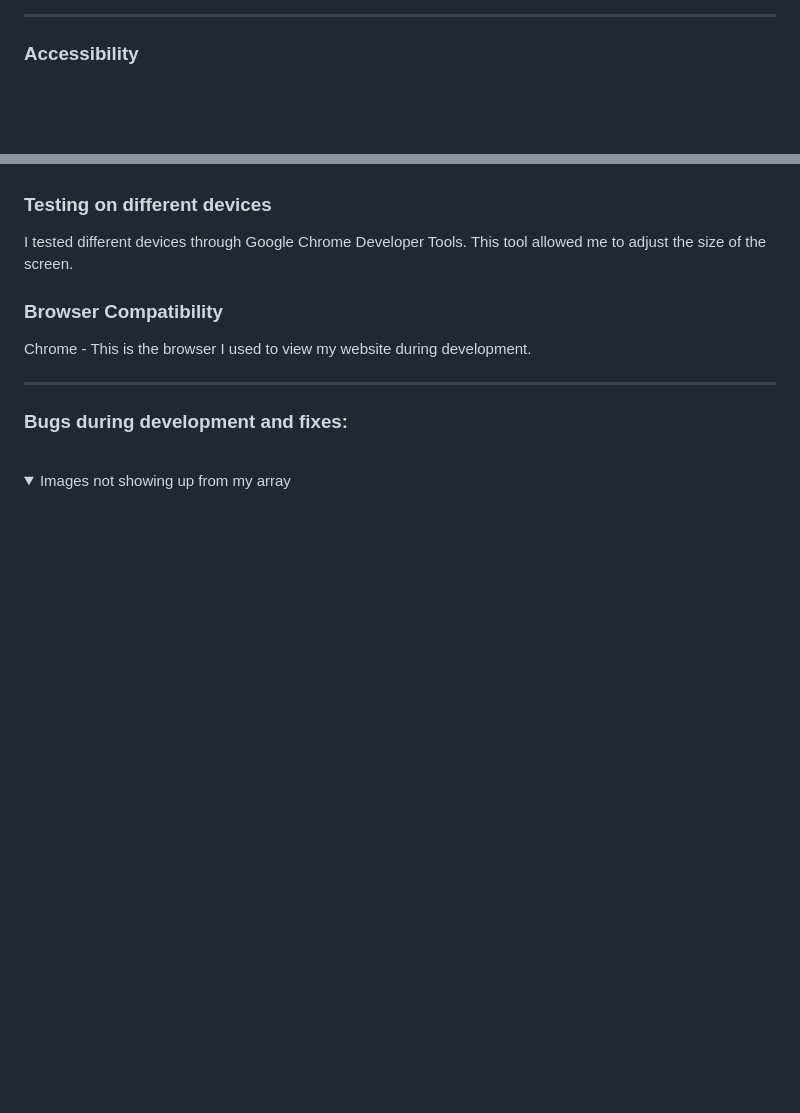
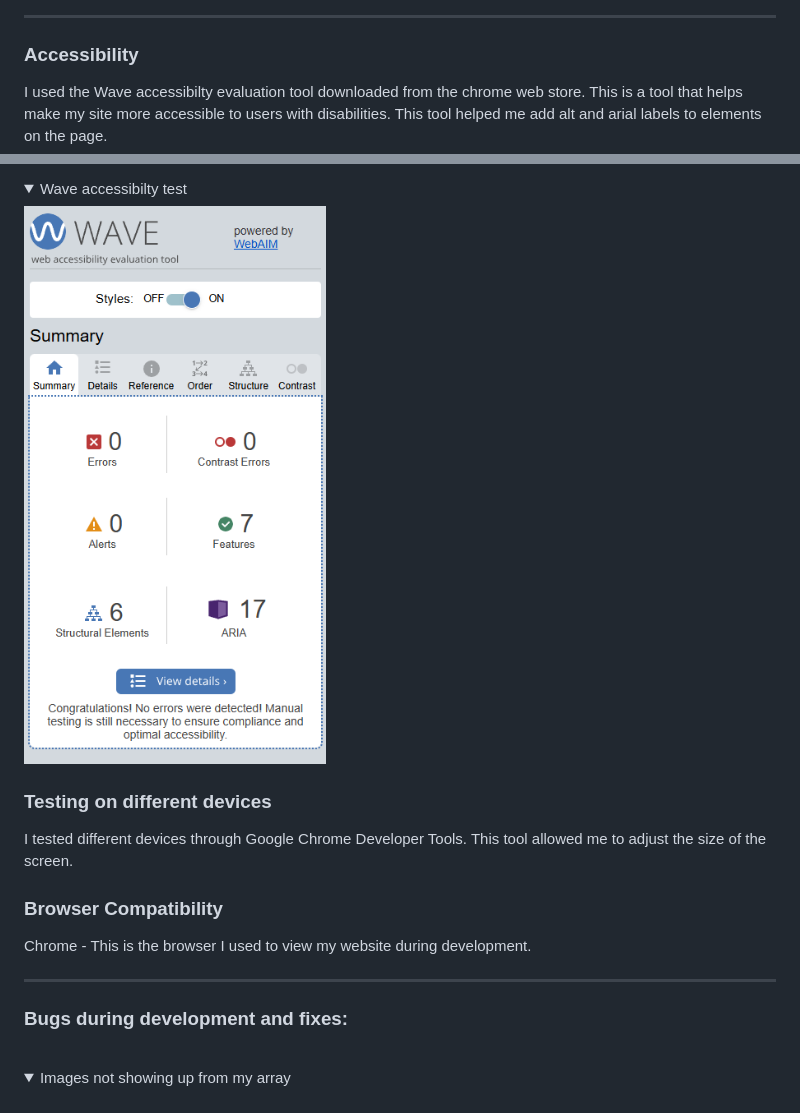
Before and after one commit to EllisBale/MindFlip, a Markdown page: README.md, 2 parts joined by grey strips. GitHub-like rendering; pictures changed too: docs/readme_images/wavetest.png (added); folded sections open; blank space fills up the shorter version.

Commit message:
Add alt, aria label and contrast fix.

```diff
--- a/README.md
+++ b/README.md
@@ -488,4 +488,5 @@ I copied my style.css code into the [W3C CSS Validator](https://jigsaw.w3.org/cs
 
 ### **Accessibility**
 
+I used the Wave accessibilty evaluation tool downloaded from the chrome web store. This is a tool that helps make my site more accessible to users with disabilities. This tool helped me add alt and arial labels to elements on the page.
 
@@ -492,4 +494,9 @@ I copied my style.css code into the [W3C CSS Validator](https://jigsaw.w3.org/cs
 
+<summary> Wave accessibilty test </summary>
+
+![Wave accessibility test](docs/readme_images/wavetest.png)
+
+</details>
 
 
 ### **Testing on different devices**
```
Also changed, not shown: other parts of README.md (+1 -0 lines), 3 other files.
